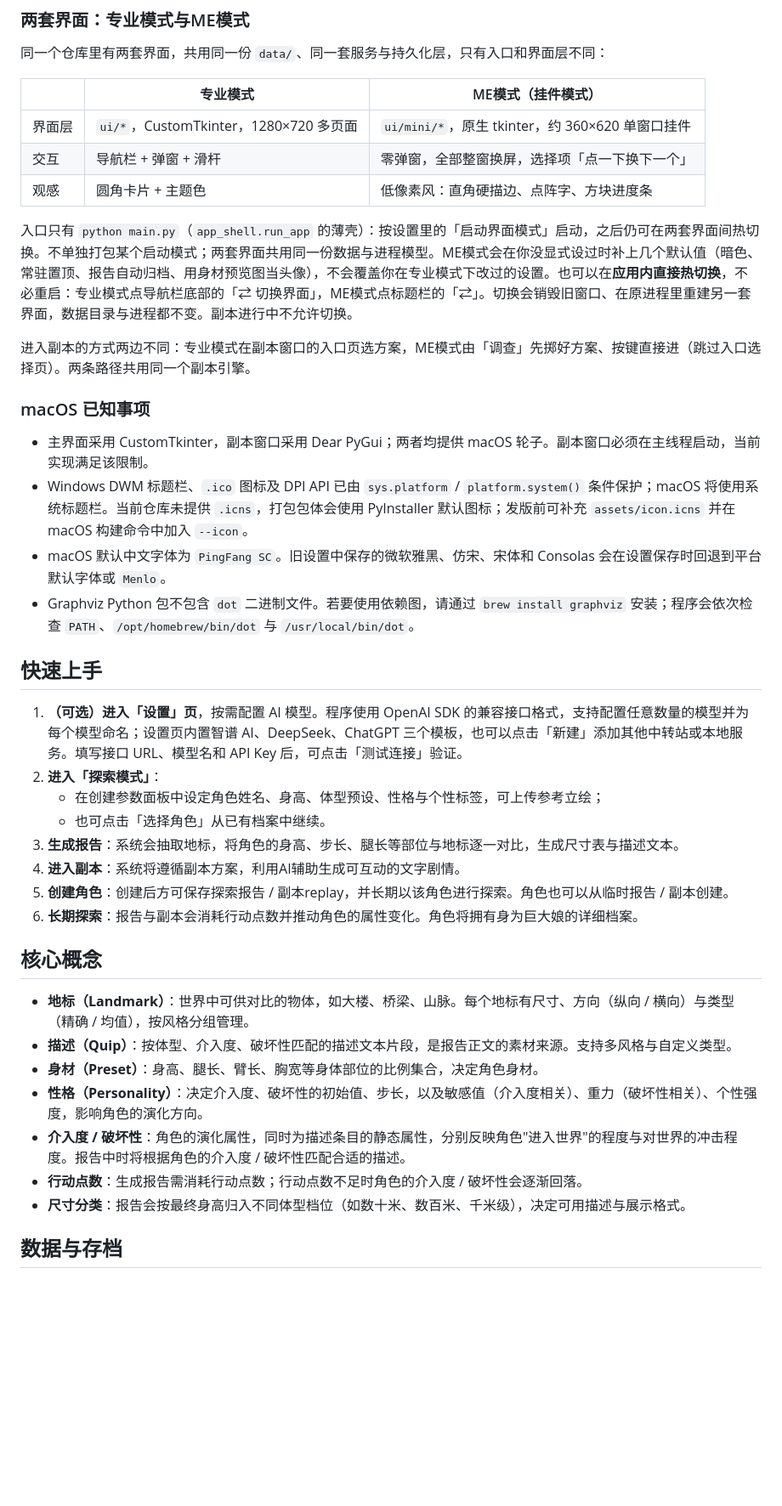
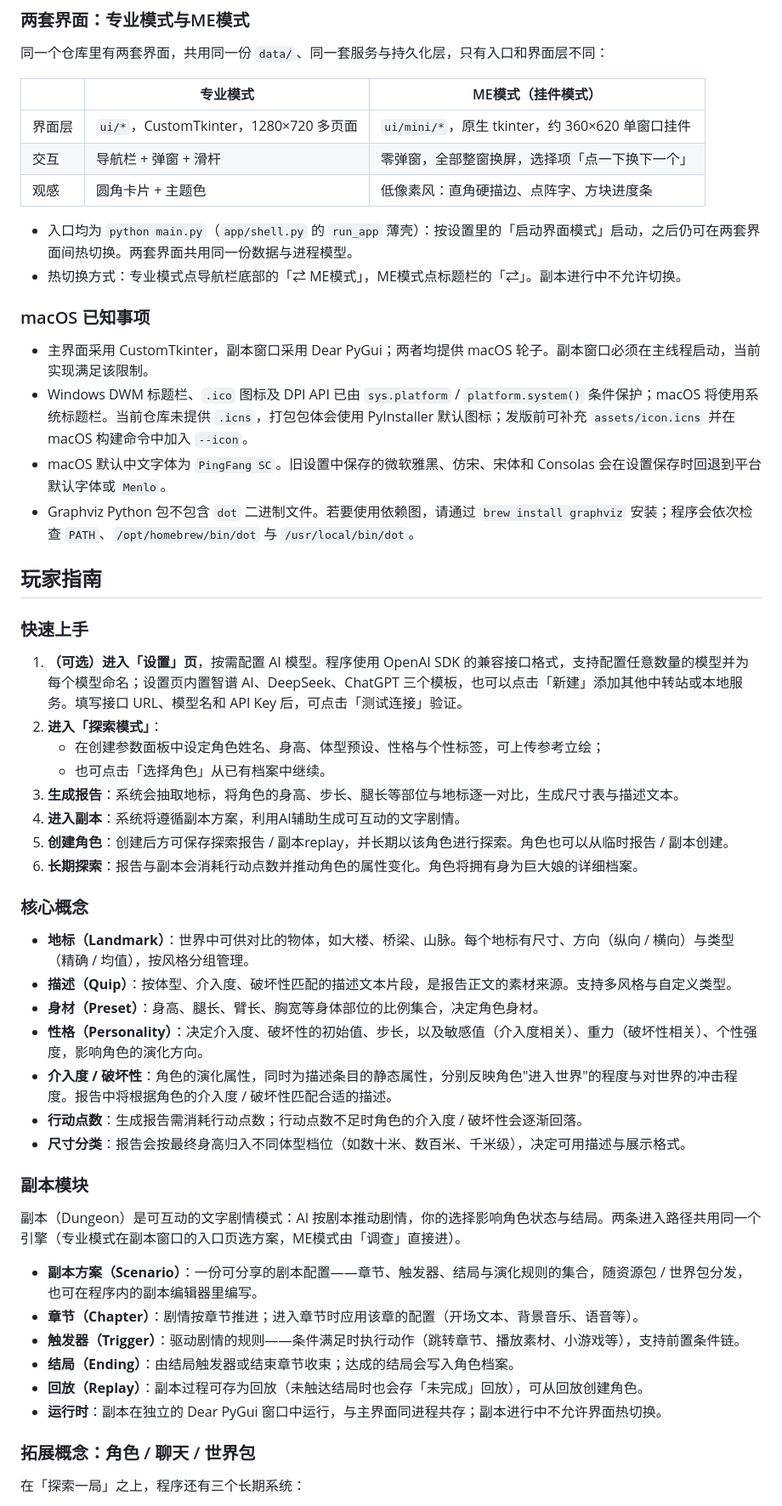
Before and after one commit to j71408028-netizen/GiantessGenerator, a Markdown page: README.md, the part around one of its changes. Shown at 85% size. Rendered like a GitHub page; blank space fills up the shorter version.

```diff
--- a/README.md
+++ b/README.md
@@ -64,9 +63,9 @@ python main.py
 | 观感 | 圆角卡片 + 主题色 | 低像素风：直角硬描边、点阵字、方块进度条                   |
 
 
-入口只有 `python main.py`（`app_shell.run_app` 的薄壳）：按设置里的「启动界面模式」启动，之后仍可在两套界面间热切换。不单独打包某个启动模式；两套界面共用同一份数据与进程模型。ME模式会在你没显式设过时补上几个默认值（暗色、常驻置顶、报告自动归档、用身材预览图当头像），不会覆盖你在专业模式下改过的设置。也可以在**应用内直接热切换**，不必重启：专业模式点导航栏底部的「⇄ 切换界面」，ME模式点标题栏的「⇄」。切换会销毁旧窗口、在原进程里重建另一套界面，数据目录与进程都不变。副本进行中不允许切换。
+- 入口均为 `python main.py`（`app/shell.py` 的 `run_app` 薄壳）：按设置里的「启动界面模式」启动，之后仍可在两套界面间热切换。两套界面共用同一份数据与进程模型。
+- 热切换方式：专业模式点导航栏底部的「⇄ ME模式」，ME模式点标题栏的「⇄」。副本进行中不允许切换。
 
-进入副本的方式两边不同：专业模式在副本窗口的入口页选方案，ME模式由「调查」先掷好方案、按键直接进（跳过入口选择页）。两条路径共用同一个副本引擎。
 
 ### macOS 已知事项
 
@@ -76,7 +75,9 @@ python main.py
 - Graphviz Python 包不包含 `dot` 二进制文件。若要使用依赖图，请通过 `brew install graphviz` 安装；程序会依次检查 `PATH`、`/opt/homebrew/bin/dot` 与 `/usr/local/bin/dot`。
 
 
-## 快速上手
+## 玩家指南
+
+### 快速上手
 
 1. **（可选）进入「设置」页**，按需配置 AI 模型。程序使用 OpenAI SDK 的兼容接口格式，支持配置任意数量的模型并为每个模型命名；设置页内置智谱 AI、DeepSeek、ChatGPT 三个模板，也可以点击「新建」添加其他中转站或本地服务。填写接口 URL、模型名和 API Key 后，可点击「测试连接」验证。
 2. **进入「探索模式」**：
@@ -87,14 +88,28 @@ python main.py
 5. **创建角色**：创建后方可保存探索报告 / 副本replay，并长期以该角色进行探索。角色也可以从临时报告 / 副本创建。
 6. **长期探索**：报告与副本会消耗行动点数并推动角色的属性变化。角色将拥有身为巨大娘的详细档案。
 
-## 核心概念
+### 核心概念
 
 - **地标（Landmark）**：世界中可供对比的物体，如大楼、桥梁、山脉。每个地标有尺寸、方向（纵向 / 横向）与类型（精确 / 均值），按风格分组管理。
 - **描述（Quip）**：按体型、介入度、破坏性匹配的描述文本片段，是报告正文的素材来源。支持多风格与自定义类型。
 - **身材（Preset）**：身高、腿长、臂长、胸宽等身体部位的比例集合，决定角色身材。
 - **性格（Personality）**：决定介入度、破坏性的初始值、步长，以及敏感值（介入度相关）、重力（破坏性相关）、个性强度，影响角色的演化方向。
-- **介入度 / 破坏性**：角色的演化属性，同时为描述条目的静态属性，分别反映角色"进入世界"的程度与对世界的冲击程度。报告中时将根据角色的介入度 / 破坏性匹配合适的描述。
+- **介入度 / 破坏性**：角色的演化属性，同时为描述条目的静态属性，分别反映角色"进入世界"的程度与对世界的冲击程度。报告中将根据角色的介入度 / 破坏性匹配合适的描述。
 - **行动点数**：生成报告需消耗行动点数；行动点数不足时角色的介入度 / 破坏性会逐渐回落。
 - **尺寸分类**：报告会按最终身高归入不同体型档位（如数十米、数百米、千米级），决定可用描述与展示格式。
 
-## 数据与存档
+### 副本模块
+
+副本（Dungeon）是可互动的文字剧情模式：AI 按剧本推动剧情，你的选择影响角色状态与结局。两条进入路径共用同一个引擎（专业模式在副本窗口的入口页选方案，ME模式由「调查」直接进）。
+
+- **副本方案（Scenario）**：一份可分享的剧本配置——章节、触发器、结局与演化规则的集合，随资源包 / 世界包分发，也可在程序内的副本编辑器里编写。
+- **章节（Chapter）**：剧情按章节推进；进入章节时应用该章的配置（开场文本、背景音乐、语音等）。
+- **触发器（Trigger）**：驱动剧情的规则——条件满足时执行动作（跳转章节、播放素材、小游戏等），支持前置条件链。
+- **结局（Ending）**：由结局触发器或结束章节收束；达成的结局会写入角色档案。
+- **回放（Replay）**：副本过程可存为回放（未触达结局时也会存「未完成」回放），可从回放创建角色。
+- **运行时**：副本在独立的 Dear PyGui 窗口中运行，与主界面同进程共存；副本进行中不允许界面热切换。
+
+### 拓展概念：角色 / 聊天 / 世界包
+
+在「探索一局」之上，程序还有三个长期系统：
+
```
Also changed, not shown: other parts of README.md (+62 -57 lines).
